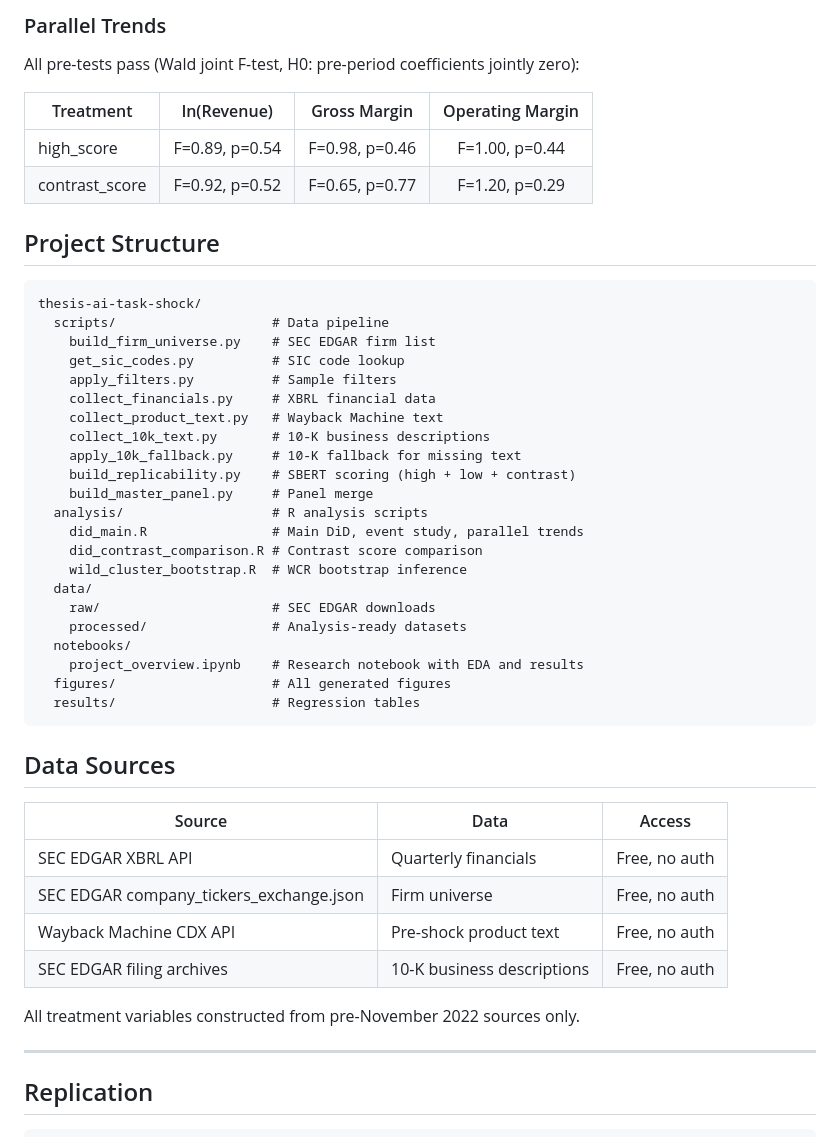
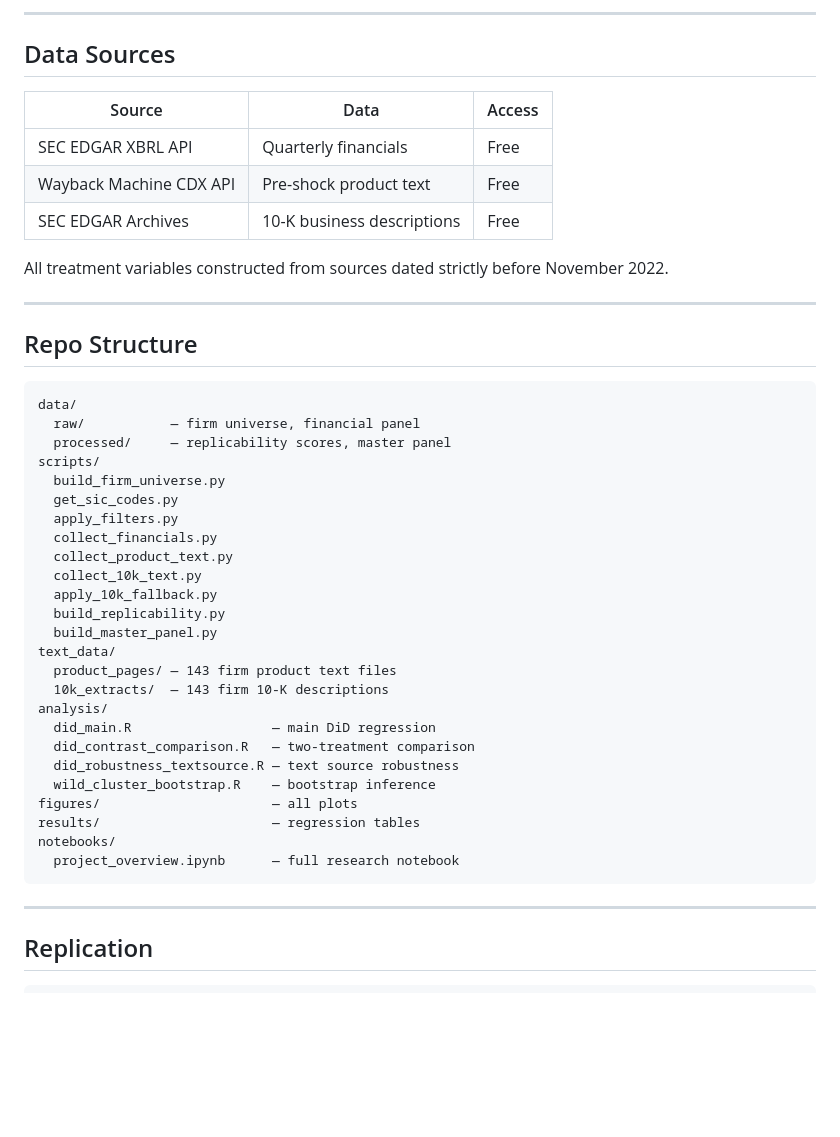
Before and after one commit to hakangulmez/thesis-ai-task-shock, a Markdown page: README.md, the part around one of its changes. Rendered like a GitHub page; blank space fills up the shorter version.

Commit message:
docs: comprehensive README with findings
Co-Authored-By: Claude Opus 4.6 <noreply@anthropic.com>

````diff
--- a/README.md
+++ b/README.md
@@ -71,49 +82,46 @@ Firms with higher relative replicability (vs. infrastructure tasks) experienced
-### Parallel Trends
-
-All pre-tests pass (Wald joint F-test, H0: pre-period coefficients jointly zero):
-
-| Treatment | ln(Revenue) | Gross Margin | Operating Margin |
-|-----------|:-----------:|:------------:|:----------------:|
-| high_score | F=0.89, p=0.54 | F=0.98, p=0.46 | F=1.00, p=0.44 |
-| contrast_score | F=0.92, p=0.52 | F=0.65, p=0.77 | F=1.20, p=0.29 |
-
-## Project Structure
-
-```
-thesis-ai-task-shock/
-  scripts/                    # Data pipeline
-    build_firm_universe.py    # SEC EDGAR firm list
-    get_sic_codes.py          # SIC code lookup
-    apply_filters.py          # Sample filters
-    collect_financials.py     # XBRL financial data
-    collect_product_text.py   # Wayback Machine text
-    collect_10k_text.py       # 10-K business descriptions
-    apply_10k_fallback.py     # 10-K fallback for missing text
-    build_replicability.py    # SBERT scoring (high + low + contrast)
-    build_master_panel.py     # Panel merge
-  analysis/                   # R analysis scripts
-    did_main.R                # Main DiD, event study, parallel trends
-    did_contrast_comparison.R # Contrast score comparison
-    wild_cluster_bootstrap.R  # WCR bootstrap inference
-  data/
-    raw/                      # SEC EDGAR downloads
-    processed/                # Analysis-ready datasets
-  notebooks/
-    project_overview.ipynb    # Research notebook with EDA and results
-  figures/                    # All generated figures
-  results/                    # Regression tables
-```
+---
 
 ## Data Sources
 
 | Source | Data | Access |
 |--------|------|--------|
-| SEC EDGAR XBRL API | Quarterly financials | Free, no auth |
-| SEC EDGAR company_tickers_exchange.json | Firm universe | Free, no auth |
-| Wayback Machine CDX API | Pre-shock product text | Free, no auth |
-| SEC EDGAR filing archives | 10-K business descriptions | Free, no auth |
+| SEC EDGAR XBRL API | Quarterly financials | Free |
+| Wayback Machine CDX API | Pre-shock product text | Free |
+| SEC EDGAR Archives | 10-K business descriptions | Free |
 
-All treatment variables constructed from pre-November 2022 sources only.
+All treatment variables constructed from sources dated strictly before November 2022.
+
+---
+
+## Repo Structure
+
+```
+data/
+  raw/           — firm universe, financial panel
+  processed/     — replicability scores, master panel
+scripts/
+  build_firm_universe.py
+  get_sic_codes.py
+  apply_filters.py
+  collect_financials.py
+  collect_product_text.py
+  collect_10k_text.py
+  apply_10k_fallback.py
+  build_replicability.py
+  build_master_panel.py
+text_data/
+  product_pages/ — 143 firm product text files
+  10k_extracts/  — 143 firm 10-K descriptions
+analysis/
+  did_main.R                  — main DiD regression
+  did_contrast_comparison.R   — two-treatment comparison
+  did_robustness_textsource.R — text source robustness
+  wild_cluster_bootstrap.R    — bootstrap inference
+figures/                      — all plots
+results/                      — regression tables
+notebooks/
+  project_overview.ipynb      — full research notebook
+```
 
 ---
 
````
Also changed, not shown: other parts of README.md (+62 -51 lines).
